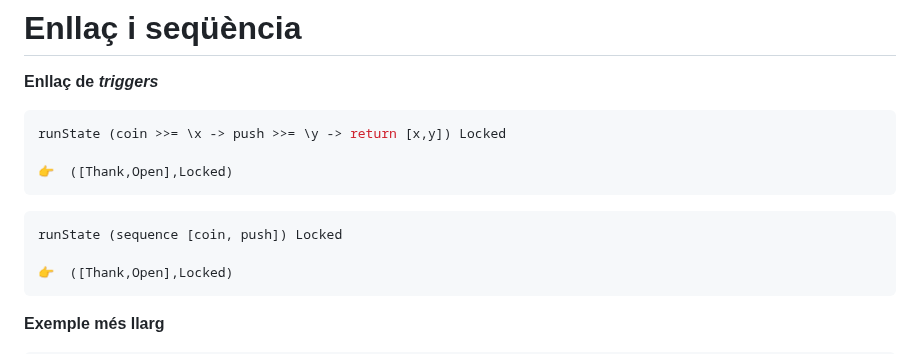
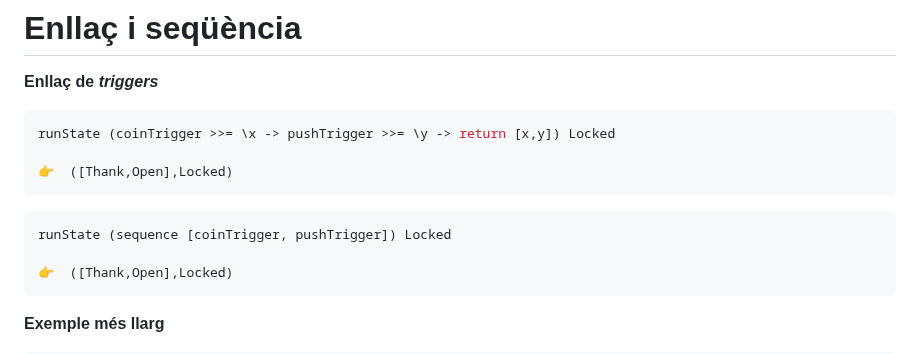
Before and after one commit to gebakx/lp, a Markdown page: haskell-monades2.md, the part around the change. Drawn GitHub-style.

Commit message:
monade state

````diff
--- a/haskell-monades2.md
+++ b/haskell-monades2.md
@@ -529,13 +529,13 @@ runState pushTrigger Unlocked  👉  (Open,Locked)
 **Enllaç de _triggers_**
 
 ```haskell
-runState (coin >>= \x -> push >>= \y -> return [x,y]) Locked
+runState (coinTrigger >>= \x -> pushTrigger >>= \y -> return [x,y]) Locked
 
 👉  ([Thank,Open],Locked)
 ```
 
 ```haskell
-runState (sequence [coin, push]) Locked
+runState (sequence [coinTrigger, pushTrigger]) Locked
 
 👉  ([Thank,Open],Locked)
 ```
````
